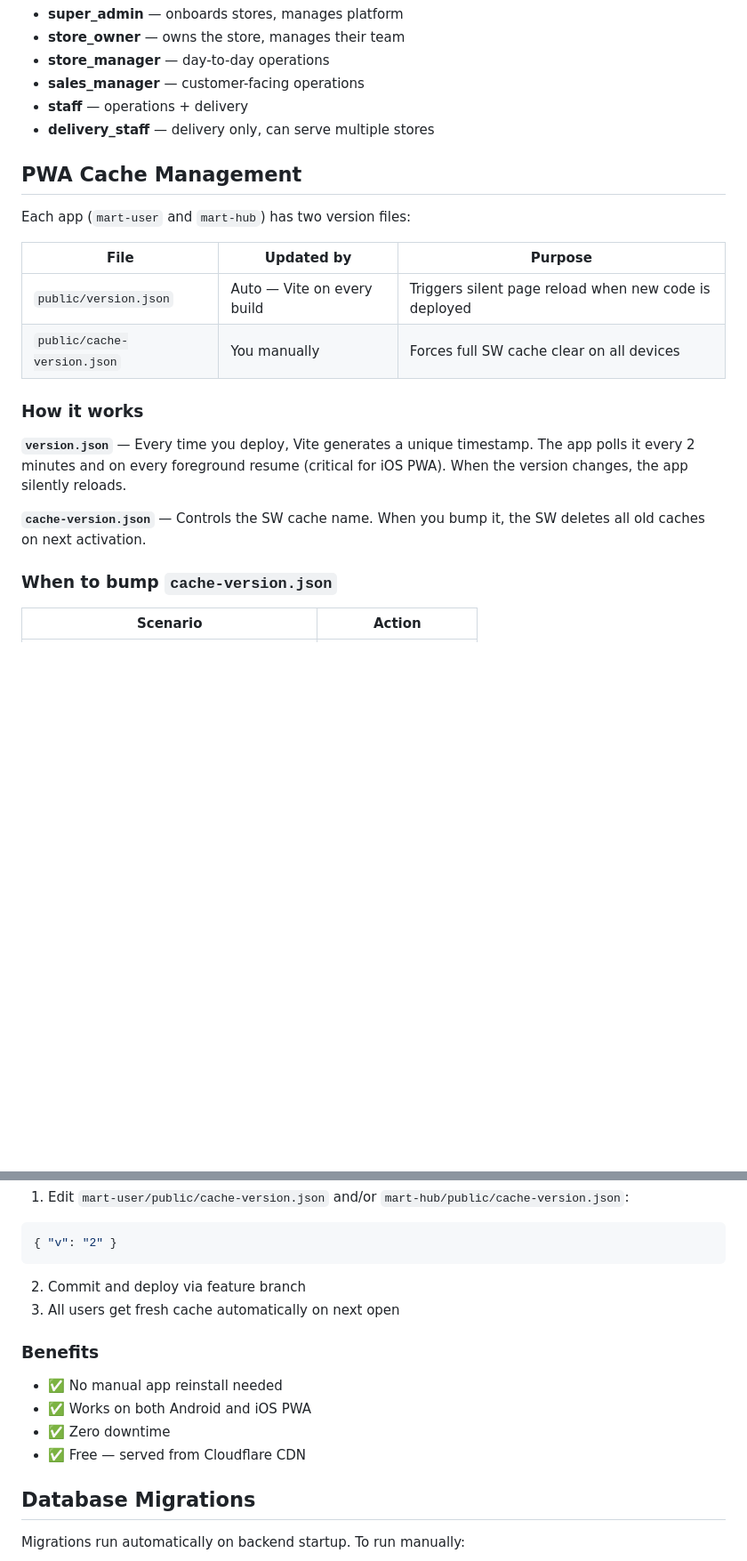
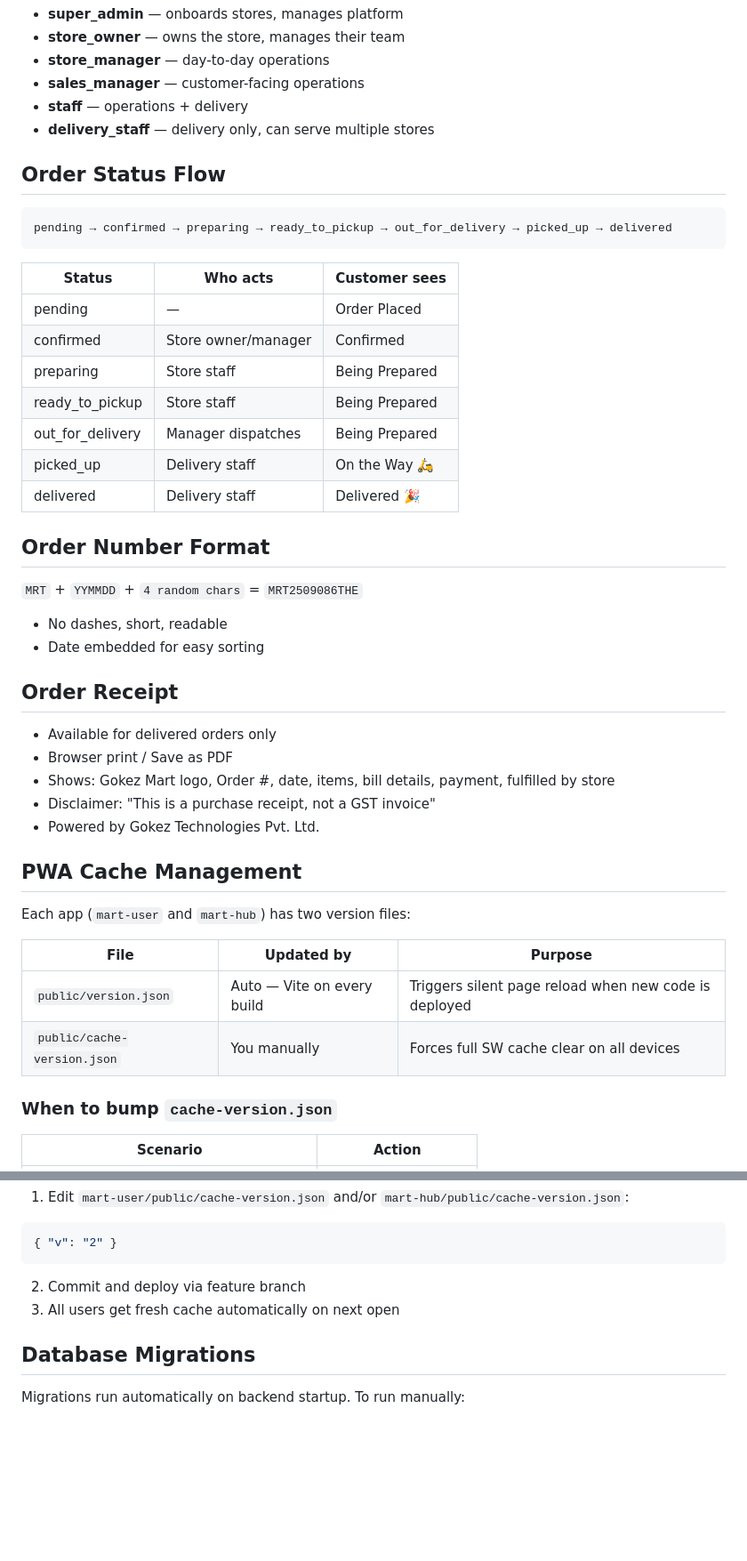
Before and after one commit to babar14jan/gokez-mart, a Markdown page: README.md, 2 parts joined by grey strips. Shown at 89% size. Drawn GitHub-style; blank space fills up the shorter version.

Commit message:
docs: update README with all new features — order flow, receipt, landing page, roles, status flow, order number format

````diff
--- a/README.md
+++ b/README.md
@@ -157,6 +163,37 @@ Each store can have:
 - **staff** — operations + delivery
 - **delivery_staff** — delivery only, can serve multiple stores
 
+## Order Status Flow
+
+```
+pending → confirmed → preparing → ready_to_pickup → out_for_delivery → picked_up → delivered
+```
+
+| Status | Who acts | Customer sees |
+|--------|----------|---------------|
+| pending | — | Order Placed |
+| confirmed | Store owner/manager | Confirmed |
+| preparing | Store staff | Being Prepared |
+| ready_to_pickup | Store staff | Being Prepared |
+| out_for_delivery | Manager dispatches | Being Prepared |
+| picked_up | Delivery staff | On the Way 🛵 |
+| delivered | Delivery staff | Delivered 🎉 |
+
+## Order Number Format
+
+`MRT` + `YYMMDD` + `4 random chars` = `MRT2509086THE`
+
+- No dashes, short, readable
+- Date embedded for easy sorting
+
+## Order Receipt
+
+- Available for delivered orders only
+- Browser print / Save as PDF
+- Shows: Gokez Mart logo, Order #, date, items, bill details, payment, fulfilled by store
+- Disclaimer: "This is a purchase receipt, not a GST invoice"
+- Powered by Gokez Technologies Pvt. Ltd.
+
 ## PWA Cache Management
 
 Each app (`mart-user` and `mart-hub`) has two version files:
@@ -165,12 +202,6 @@ Each app (`mart-user` and `mart-hub`) has two version files:
 |------|------------|---------|
 | `public/version.json` | Auto — Vite on every build | Triggers silent page reload when new code is deployed |
 | `public/cache-version.json` | You manually | Forces full SW cache clear on all devices |
-
-### How it works
-
-**`version.json`** — Every time you deploy, Vite generates a unique timestamp. The app polls it every 2 minutes and on every foreground resume (critical for iOS PWA). When the version changes, the app silently reloads.
-
-**`cache-version.json`** — Controls the SW cache name. When you bump it, the SW deletes all old caches on next activation.
 
 ### When to bump `cache-version.json`
 
@@ -191,12 +222,6 @@ Each app (`mart-user` and `mart-hub`) has two version files:
 2. Commit and deploy via feature branch
 3. All users get fresh cache automatically on next open
 
-### Benefits
-- ✅ No manual app reinstall needed
-- ✅ Works on both Android and iOS PWA
-- ✅ Zero downtime
-- ✅ Free — served from Cloudflare CDN
-
 ## Database Migrations
 
 Migrations run automatically on backend startup. To run manually:
````
Also changed, not shown: other parts of README.md (+9 -1 lines).
